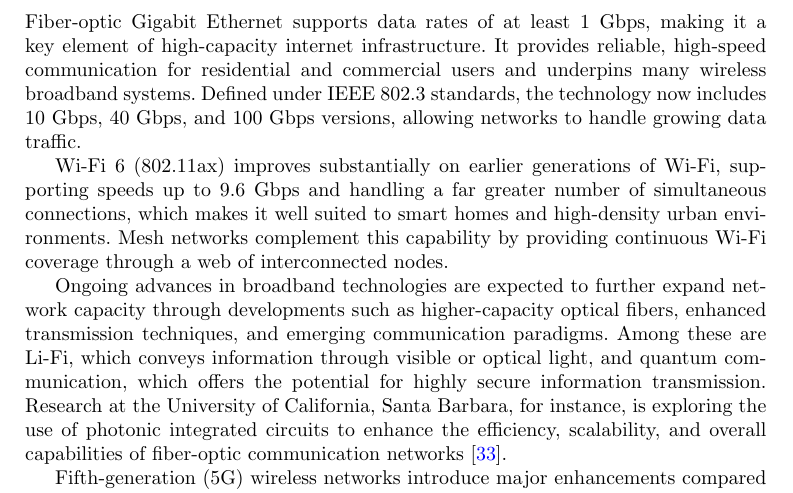
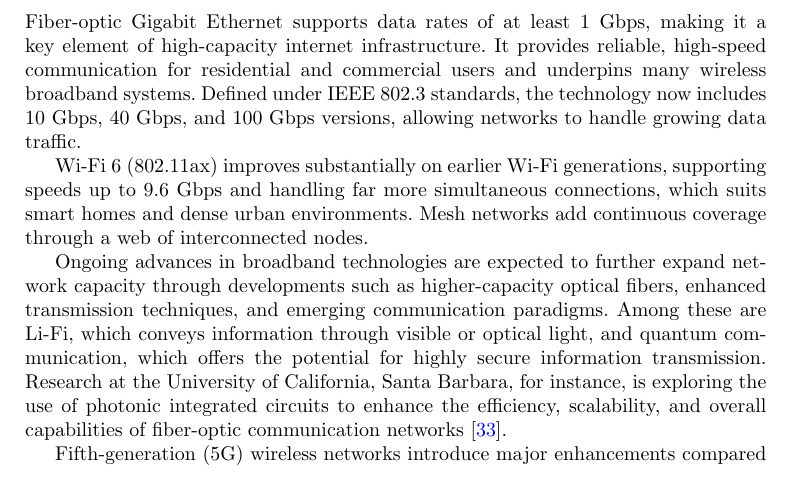
Before and after one commit to DerrickUnleashed/DesignSmartCities, a LaTeX paper (main.tex): part of page 10 of 51, cut so that both start at the same text. Compiled offline with pdfLaTeX.

Commit message:
docs: revise Wi-Fi 6 paragraph

```diff
--- a/main.tex
+++ b/main.tex
@@ -186,7 +186,7 @@ The connectivity that enables smart city services also exposes them to data brea
 \subsubsection{Advancements in Digital Technologies}
 Fiber-optic Gigabit Ethernet supports data rates of at least 1 Gbps, making it a key element of high-capacity internet infrastructure. It provides reliable, high-speed communication for residential and commercial users and underpins many wireless broadband systems. Defined under IEEE 802.3 standards, the technology now includes 10 Gbps, 40 Gbps, and 100 Gbps versions, allowing networks to handle growing data traffic.
 
-Wi-Fi 6 (802.11ax) improves substantially on earlier generations of Wi-Fi, supporting speeds up to 9.6 Gbps and handling a far greater number of simultaneous connections, which makes it well suited to smart homes and high-density urban environments. Mesh networks complement this capability by providing continuous Wi-Fi coverage through a web of interconnected nodes.
+Wi-Fi 6 (802.11ax) improves substantially on earlier Wi-Fi generations, supporting speeds up to 9.6 Gbps and handling far more simultaneous connections, which suits smart homes and dense urban environments. Mesh networks add continuous coverage through a web of interconnected nodes.
 
 Ongoing advances in broadband technologies are expected to further expand network capacity through developments such as higher-capacity optical fibers, enhanced transmission techniques, and emerging communication paradigms. Among these are Li-Fi, which conveys information through visible or optical light, and quantum communication, which offers the potential for highly secure information transmission. Research at the University of California, Santa Barbara, for instance, is exploring the use of photonic integrated circuits to enhance the efficiency, scalability, and overall capabilities of fiber-optic communication networks \cite{r33}.
 
```
